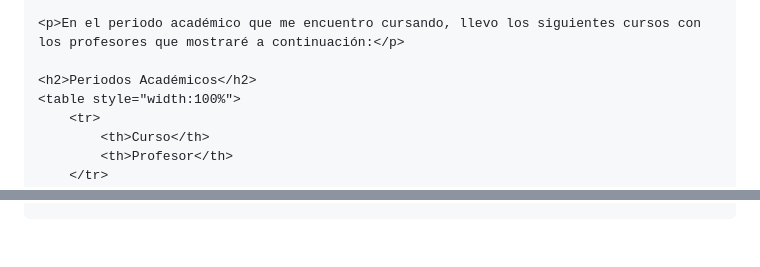
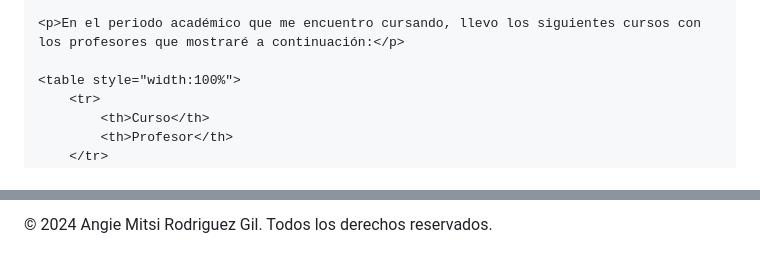
Before and after one commit to AMRodriguezG/AMRodriguezG.github.io, a Markdown page: README.md, 2 parts joined by grey strips. Rendered like a GitHub page.

```diff
--- a/README.md
+++ b/README.md
@@ -80,7 +80,6 @@
 
     <p>En el periodo académico que me encuentro cursando, llevo los siguientes cursos con los profesores que mostraré a continuación:</p>
 
-    <h2>Periodos Académicos</h2>
     <table style="width:100%">
         <tr>
             <th>Curso</th>
@@ -101,0 +119,6 @@
+<footer>
+    <p>&copy; 2024 Angie Mitsi Rodriguez Gil. Todos los derechos reservados.</p>
+</footer>
+
+</body>
+</html>
```
Also changed, not shown: other parts of README.md (+18 -0 lines).
